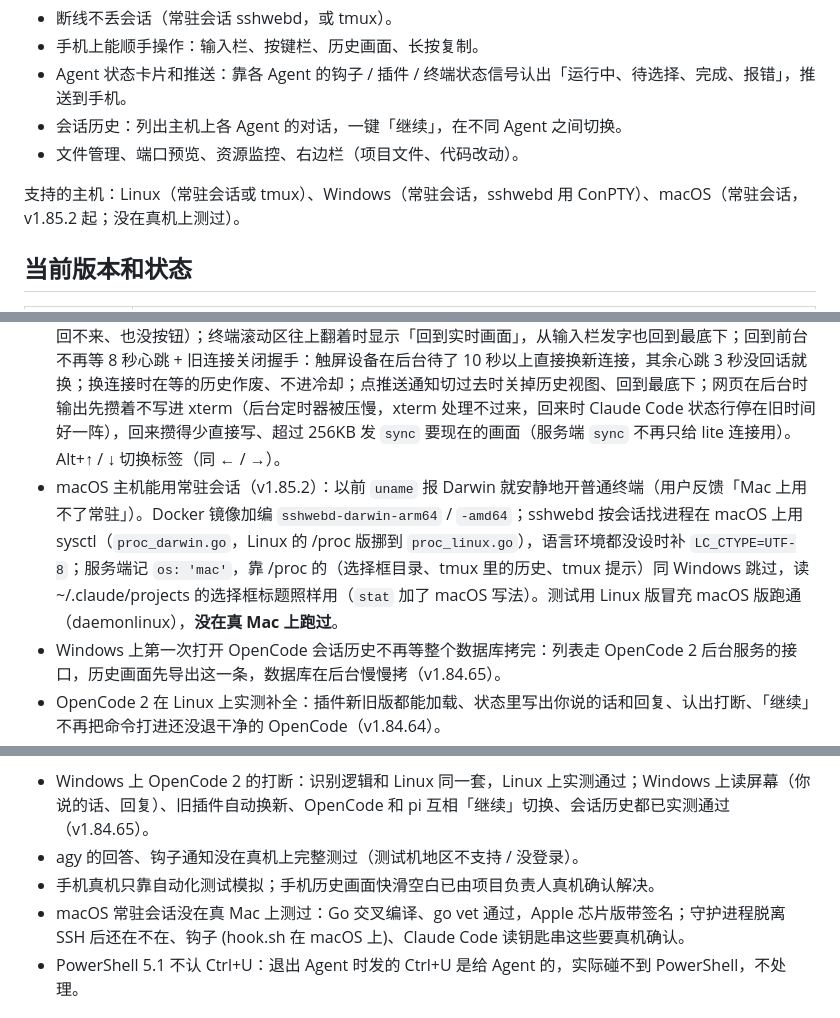
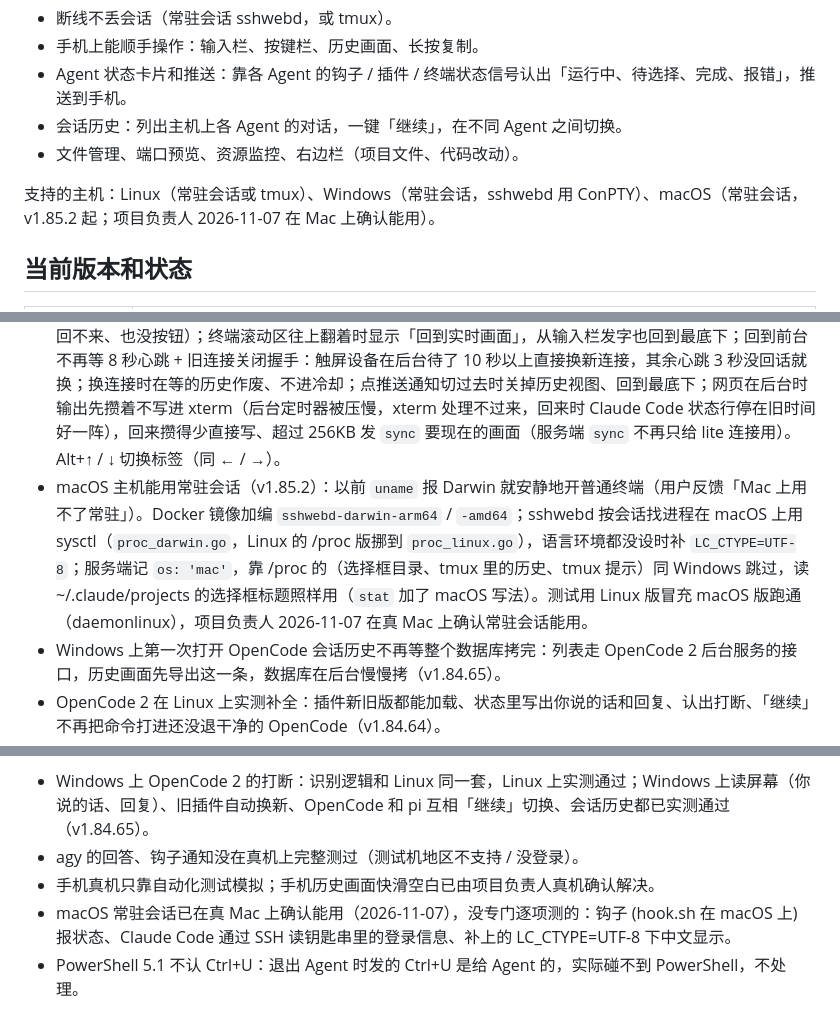
Before and after one commit to yougelabview66/SSH-WEB-Public, a Markdown page: AGENTS.md, 3 parts joined by grey strips. Drawn GitHub-style.

Commit message:
AGENTS.md：macOS 常驻会话项目负责人已在真 Mac 上确认能用，更新状态和待测项
Co-Authored-By: Claude Opus 5.5 <noreply@anthropic.com>

```diff
--- a/AGENTS.md
+++ b/AGENTS.md
@@ -15,7 +15,7 @@ SSH-WEB 是浏览器里的 SSH 终端（Node.js 服务端 + 网页），重点
 - 会话历史：列出主机上各 Agent 的对话，一键「继续」，在不同 Agent 之间切换。
 - 文件管理、端口预览、资源监控、右边栏（项目文件、代码改动）。
 
-支持的主机：Linux（常驻会话或 tmux）、Windows（常驻会话，sshwebd 用 ConPTY）、macOS（常驻会话，v1.85.2 起；没在真机上测过）。
+支持的主机：Linux（常驻会话或 tmux）、Windows（常驻会话，sshwebd 用 ConPTY）、macOS（常驻会话，v1.85.2 起；项目负责人 2026-11-07 在 Mac 上确认能用）。
 
 ## 当前版本和状态
 
@@ -78,7 +78,7 @@ SSH-WEB 是浏览器里的 SSH 终端（Node.js 服务端 + 网页），重点
 - 手机上快速滑历史画面不再闪出一大片空白：历史画面打开后马上把前面的历史一次补完，手指在历史画面上滑（含惯性）时不往上补（v1.84.61~63）。
 - 安卓 App（私有仓库 SSH-WEB.Android，WebView 套 SSH-WEB）收推送：服务端加 `/api/push/stream`（SSE），内容和 Web Push 一样，断线重连按 Last-Event-ID 补发（v1.84.67）。
 - 手机后台回来 / 点推送通知进来（v1.85.1）：常驻会话里程序没开鼠标（Claude Code）时，历史只走历史视图，还没连上、取历史在冷却时滑动吞掉并提示，不再交给 xterm 把它那份旧画面滚上去（以前滚上去就回不来、也没按钮）；终端滚动区往上翻着时显示「回到实时画面」，从输入栏发字也回到最底下；回到前台不再等 8 秒心跳 + 旧连接关闭握手：触屏设备在后台待了 10 秒以上直接换新连接，其余心跳 3 秒没回话就换；换连接时在等的历史作废、不进冷却；点推送通知切过去时关掉历史视图、回到最底下；网页在后台时输出先攒着不写进 xterm（后台定时器被压慢，xterm 处理不过来，回来时 Claude Code 状态行停在旧时间好一阵），回来攒得少直接写、超过 256KB 发 `sync` 要现在的画面（服务端 `sync` 不再只给 lite 连接用）。Alt+↑ / ↓ 切换标签（同 ← / →）。
-- macOS 主机能用常驻会话（v1.85.2）：以前 `uname` 报 Darwin 就安静地开普通终端（用户反馈「Mac 上用不了常驻」）。Docker 镜像加编 `sshwebd-darwin-arm64` / `-amd64`；sshwebd 按会话找进程在 macOS 上用 sysctl（`proc_darwin.go`，Linux 的 /proc 版挪到 `proc_linux.go`），语言环境都没设时补 `LC_CTYPE=UTF-8`；服务端记 `os: 'mac'`，靠 /proc 的（选择框目录、tmux 里的历史、tmux 提示）同 Windows 跳过，读 ~/.claude/projects 的选择框标题照样用（`stat` 加了 macOS 写法）。测试用 Linux 版冒充 macOS 版跑通（daemonlinux），**没在真 Mac 上跑过**。
+- macOS 主机能用常驻会话（v1.85.2）：以前 `uname` 报 Darwin 就安静地开普通终端（用户反馈「Mac 上用不了常驻」）。Docker 镜像加编 `sshwebd-darwin-arm64` / `-amd64`；sshwebd 按会话找进程在 macOS 上用 sysctl（`proc_darwin.go`，Linux 的 /proc 版挪到 `proc_linux.go`），语言环境都没设时补 `LC_CTYPE=UTF-8`；服务端记 `os: 'mac'`，靠 /proc 的（选择框目录、tmux 里的历史、tmux 提示）同 Windows 跳过，读 ~/.claude/projects 的选择框标题照样用（`stat` 加了 macOS 写法）。测试用 Linux 版冒充 macOS 版跑通（daemonlinux），项目负责人 2026-11-07 在真 Mac 上确认常驻会话能用。
 - Windows 上第一次打开 OpenCode 会话历史不再等整个数据库拷完：列表走 OpenCode 2 后台服务的接口，历史画面先导出这一条，数据库在后台慢慢拷（v1.84.65）。
 - OpenCode 2 在 Linux 上实测补全：插件新旧版都能加载、状态里写出你说的话和回复、认出打断、「继续」不再把命令打进还没退干净的 OpenCode（v1.84.64）。
 
@@ -98,7 +98,7 @@ SSH-WEB 是浏览器里的 SSH 终端（Node.js 服务端 + 网页），重点
 - Windows 上 OpenCode 2 的打断：识别逻辑和 Linux 同一套，Linux 上实测通过；Windows 上读屏幕（你说的话、回复）、旧插件自动换新、OpenCode 和 pi 互相「继续」切换、会话历史都已实测通过（v1.84.65）。
 - agy 的回答、钩子通知没在真机上完整测过（测试机地区不支持 / 没登录）。
 - 手机真机只靠自动化测试模拟；手机历史画面快滑空白已由项目负责人真机确认解决。
-- macOS 常驻会话没在真 Mac 上测过：Go 交叉编译、go vet 通过，Apple 芯片版带签名；守护进程脱离 SSH 后还在不在、钩子 (hook.sh 在 macOS 上)、Claude Code 读钥匙串这些要真机确认。
+- macOS 常驻会话已在真 Mac 上确认能用（2026-11-07），没专门逐项测的：钩子 (hook.sh 在 macOS 上) 报状态、Claude Code 通过 SSH 读钥匙串里的登录信息、补上的 LC_CTYPE=UTF-8 下中文显示。
 - PowerShell 5.1 不认 Ctrl+U：退出 Agent 时发的 Ctrl+U 是给 Agent 的，实际碰不到 PowerShell，不处理。
 
 ## 已经确定不做的
```
